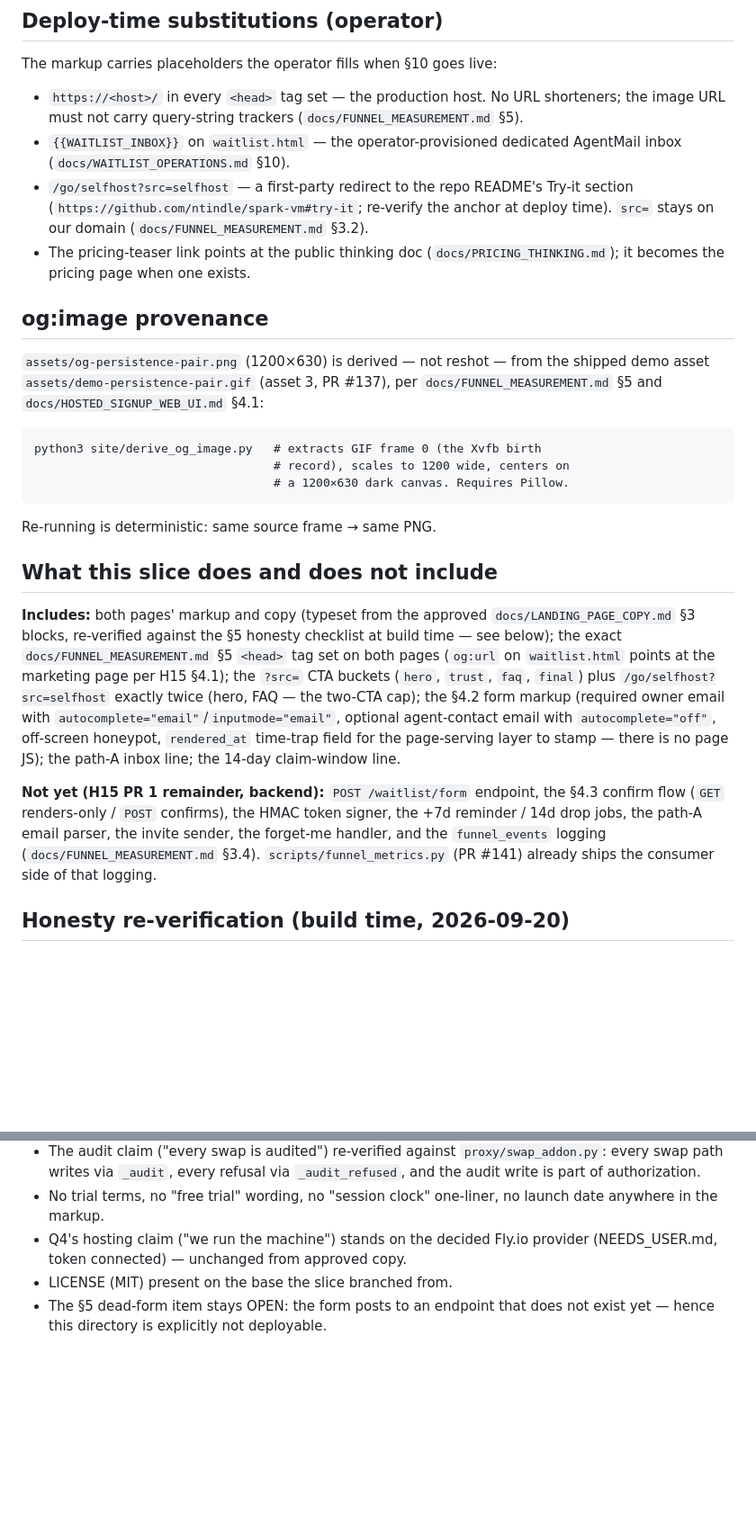
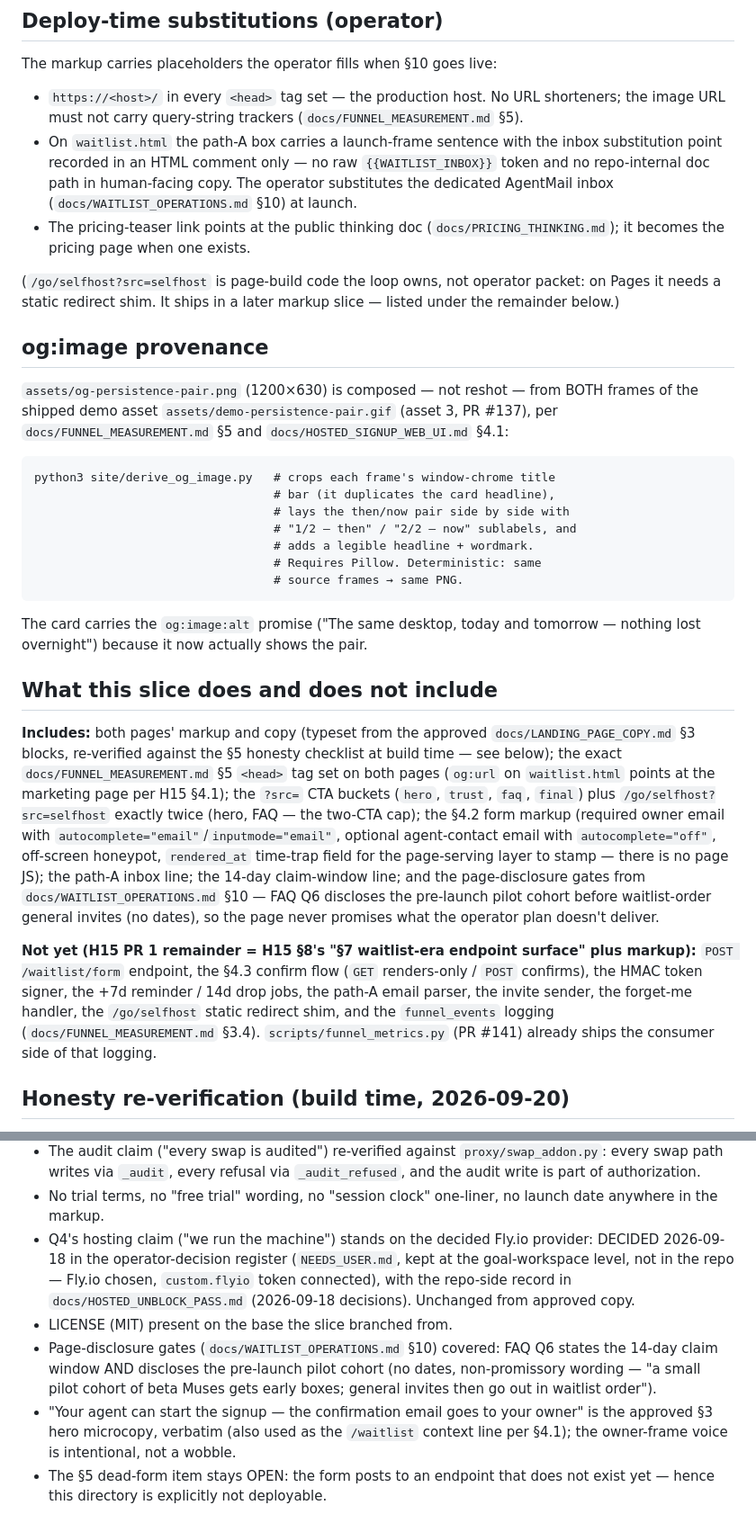
Before and after one commit to ntindle/spark-vm, a Markdown page: site/README.md, 2 parts joined by grey strips. Shown: that part at 90% size. Drawn GitHub-style; blank space fills up the shorter version.

````diff
--- a/site/README.md
+++ b/site/README.md
@@ -22,28 +22,37 @@ The markup carries placeholders the operator fills when §10 goes live:
 - `https://<host>/` in every `<head>` tag set — the production host.
   No URL shorteners; the image URL must not carry query-string trackers
   (`docs/FUNNEL_MEASUREMENT.md` §5).
-- `{{WAITLIST_INBOX}}` on `waitlist.html` — the operator-provisioned
-  dedicated AgentMail inbox (`docs/WAITLIST_OPERATIONS.md` §10).
-- `/go/selfhost?src=selfhost` — a first-party redirect to the repo README's
-  Try-it section (`https://github.com/ntindle/spark-vm#try-it`; re-verify the
-  anchor at deploy time). `src=` stays on our domain
-  (`docs/FUNNEL_MEASUREMENT.md` §3.2).
+- On `waitlist.html` the path-A box carries a launch-frame sentence with the
+  inbox substitution point recorded in an HTML comment only — no raw
+  `{{WAITLIST_INBOX}}` token and no repo-internal doc path in human-facing
+  copy. The operator substitutes the dedicated AgentMail inbox
+  (`docs/WAITLIST_OPERATIONS.md` §10) at launch.
 - The pricing-teaser link points at the public thinking doc
   (`docs/PRICING_THINKING.md`); it becomes the pricing page when one exists.
 
+(`/go/selfhost?src=selfhost` is page-build code the loop owns, not operator
+packet: on Pages it needs a static redirect shim. It ships in a later markup
+slice — listed under the remainder below.)
+
 ## og:image provenance
 
-`assets/og-persistence-pair.png` (1200×630) is derived — not reshot — from
-the shipped demo asset `assets/demo-persistence-pair.gif` (asset 3, PR #137),
-per `docs/FUNNEL_MEASUREMENT.md` §5 and `docs/HOSTED_SIGNUP_WEB_UI.md` §4.1:
+`assets/og-persistence-pair.png` (1200×630) is composed — not reshot — from
+BOTH frames of the shipped demo asset `assets/demo-persistence-pair.gif`
+(asset 3, PR #137), per `docs/FUNNEL_MEASUREMENT.md` §5 and
+`docs/HOSTED_SIGNUP_WEB_UI.md` §4.1:
 
 ```
-python3 site/derive_og_image.py   # extracts GIF frame 0 (the Xvfb birth
-                                  # record), scales to 1200 wide, centers on
-                                  # a 1200×630 dark canvas. Requires Pillow.
+python3 site/derive_og_image.py   # crops each frame's window-chrome title
+                                  # bar (it duplicates the card headline),
+                                  # lays the then/now pair side by side with
+                                  # "1/2 — then" / "2/2 — now" sublabels, and
+                                  # adds a legible headline + wordmark.
+                                  # Requires Pillow. Deterministic: same
+                                  # source frames → same PNG.
 ```
 
-Re-running is deterministic: same source frame → same PNG.
+The card carries the `og:image:alt` promise ("The same desktop, today and
+tomorrow — nothing lost overnight") because it now actually shows the pair.
 
 ## What this slice does and does not include
 
@@ -57,14 +66,19 @@ twice (hero, FAQ — the two-CTA cap); the §4.2 form markup (required owner
 email with `autocomplete="email"`/`inputmode="email"`, optional agent-contact
 email with `autocomplete="off"`, off-screen honeypot, `rendered_at` time-trap
 field for the page-serving layer to stamp — there is no page JS); the path-A
-inbox line; the 14-day claim-window line.
+inbox line; the 14-day claim-window line; and the page-disclosure gates from
+`docs/WAITLIST_OPERATIONS.md` §10 — FAQ Q6 discloses the pre-launch pilot
+cohort before waitlist-order general invites (no dates), so the page never
+promises what the operator plan doesn't deliver.
 
-**Not yet (H15 PR 1 remainder, backend):** `POST /waitlist/form` endpoint,
-the §4.3 confirm flow (`GET` renders-only / `POST` confirms), the HMAC token
-signer, the +7d reminder / 14d drop jobs, the path-A email parser, the invite
-sender, the forget-me handler, and the `funnel_events` logging
-(`docs/FUNNEL_MEASUREMENT.md` §3.4). `scripts/funnel_metrics.py` (PR #141)
-already ships the consumer side of that logging.
+**Not yet (H15 PR 1 remainder = H15 §8's "§7 waitlist-era endpoint surface"
+plus markup):** `POST /waitlist/form` endpoint, the §4.3 confirm flow
+(`GET` renders-only / `POST` confirms), the HMAC token signer, the +7d
+reminder / 14d drop jobs, the path-A email parser, the invite sender, the
+forget-me handler, the `/go/selfhost` static redirect shim, and the
+`funnel_events` logging (`docs/FUNNEL_MEASUREMENT.md` §3.4).
+`scripts/funnel_metrics.py` (PR #141) already ships the consumer side of
+that logging.
 
 ## Honesty re-verification (build time, 2026-09-20)
 
@@ -82,7 +96,19 @@ checklist was re-run against this slice's base (`a7bbe00`):
 - No trial terms, no "free trial" wording, no "session clock" one-liner, no
   launch date anywhere in the markup.
 - Q4's hosting claim ("we run the machine") stands on the decided Fly.io
-  provider (NEEDS_USER.md, token connected) — unchanged from approved copy.
+  provider: DECIDED 2026-09-18 in the operator-decision register
+  (`NEEDS_USER.md`, kept at the goal-workspace level, not in the repo —
+  Fly.io chosen, `custom.flyio` token connected), with the repo-side record
+  in `docs/HOSTED_UNBLOCK_PASS.md` (2026-09-18 decisions). Unchanged from
+  approved copy.
 - LICENSE (MIT) present on the base the slice branched from.
+- Page-disclosure gates (`docs/WAITLIST_OPERATIONS.md` §10) covered: FAQ Q6
+  states the 14-day claim window AND discloses the pre-launch pilot cohort
+  (no dates, non-promissory wording — "a small pilot cohort of beta Muses
+  gets early boxes; general invites then go out in waitlist order").
+- "Your agent can start the signup — the confirmation email goes to your
+  owner" is the approved §3 hero microcopy, verbatim (also used as the
+  `/waitlist` context line per §4.1); the owner-frame voice is intentional,
+  not a wobble.
 - The §5 dead-form item stays OPEN: the form posts to an endpoint that does
   not exist yet — hence this directory is explicitly not deployable.
````
Also changed, not shown: CHANGELOG.md (+9 -0 lines), site/assets/og-persistence-pair.png, 3 other files.
